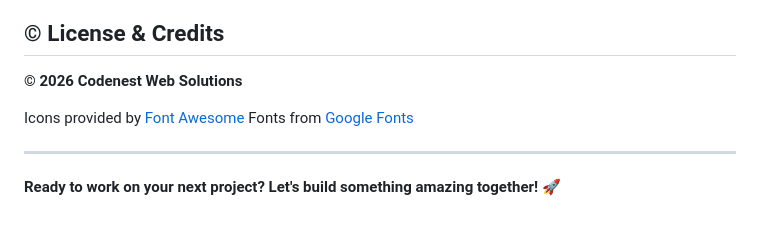
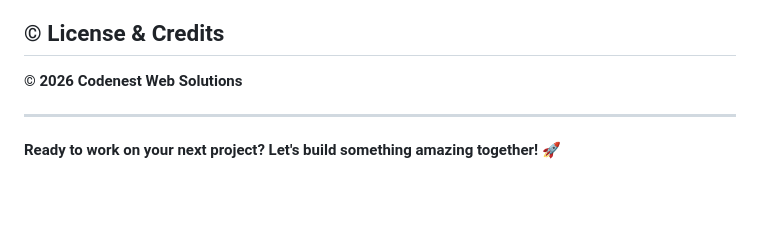
Before and after one commit to DishaMT19/codenest-portfolio, a Markdown page: README.md, the part around the change. GitHub-like rendering; blank space fills up the shorter version.

```diff
--- a/README.md
+++ b/README.md
@@ -151,8 +151,6 @@ Looking to collaborate?
 
 **© 2026 Codenest Web Solutions**
 
-Icons provided by [Font Awesome](https://fontawesome.com/)
-Fonts from [Google Fonts](https://fonts.google.com/)
 
 ---
 
```
